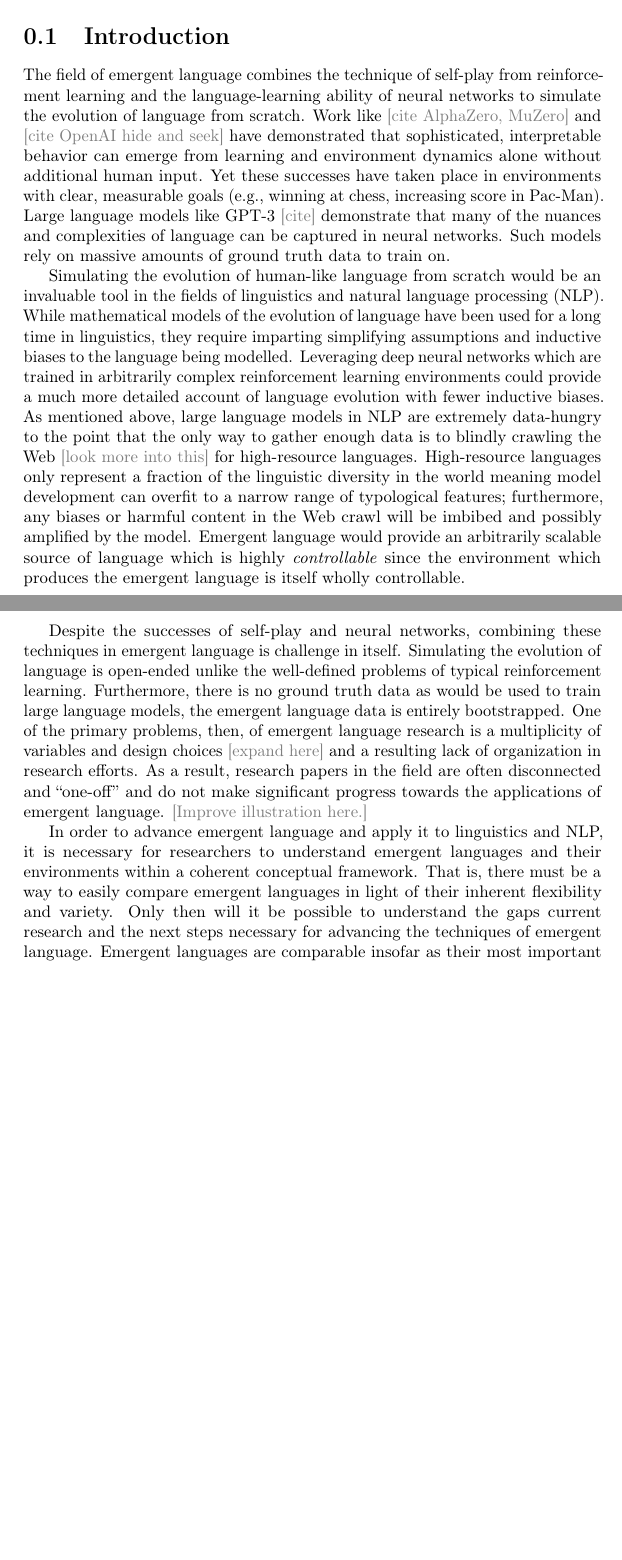
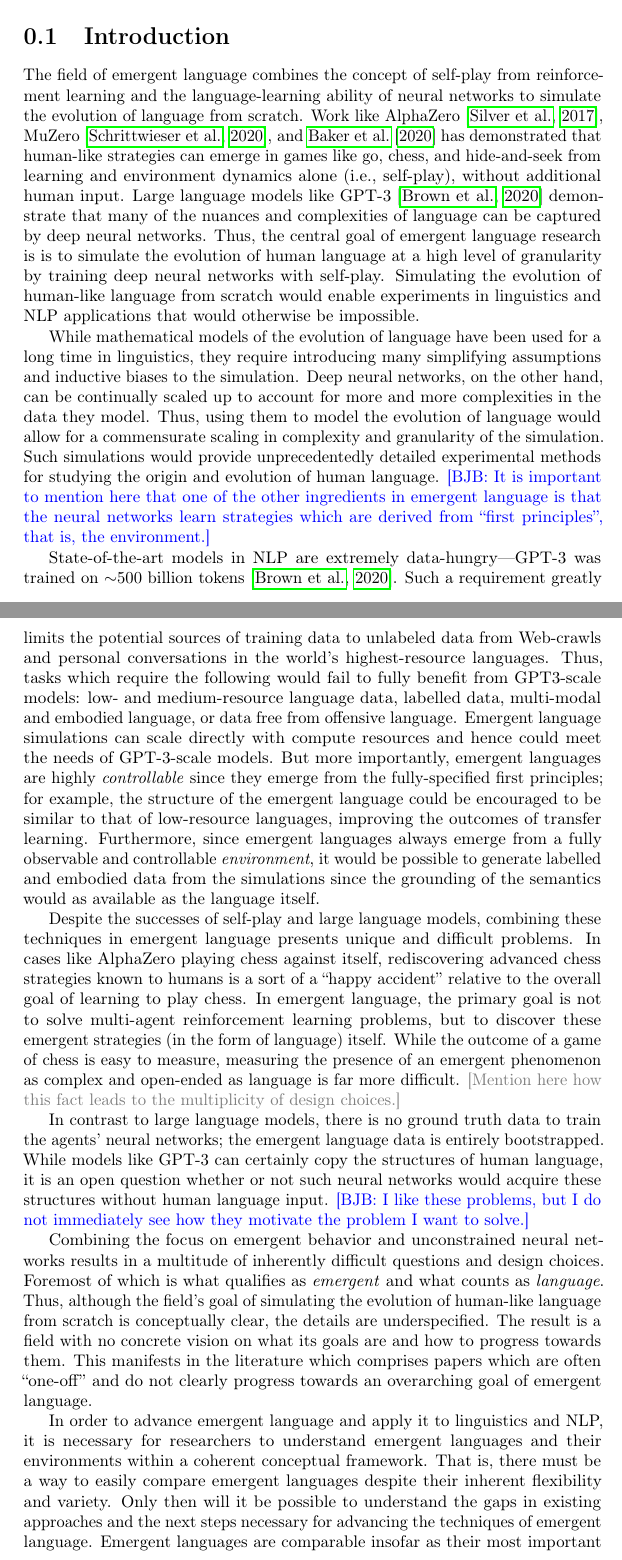
Before and after one commit to brendon-boldt/phd-thesis, a LaTeX thesis (main.tex, which reads grant-proposal.tex): two parts of pages 11 and 12 of 20 before the commit and two parts of pages 11 and 12 of 22 after it, joined at a grey line, cut so that both start at the same text, the shorter picture padded with empty space. Compiled offline with pdfLaTeX.

Commit message:
Improve proposal introduction

```diff
--- a/grant-proposal.tex
+++ b/grant-proposal.tex
@@ -4,34 +4,57 @@
 
 \section{Introduction}
 
-The field of emergent language combines the technique of self-play from reinforcement learning and the language-learning ability of neural networks to simulate the evolution of language from scratch.
-Work like \cmg{cite AlphaZero, MuZero} and \cmg{cite OpenAI hide and seek} have demonstrated that sophisticated, interpretable behavior can emerge from learning and environment dynamics alone without additional human input.
-Yet these successes have taken place in environments with clear, measurable goals (e.g., winning at chess, increasing score in Pac-Man).
-Large language models like GPT-3 \cmg{cite} demonstrate that many of the nuances and complexities of language can be captured in neural networks.
-% These techniques, while effective, do not ``automatically work'' and require careful engineering of the environment, input data, and learning algorithm to be successful.
-% As such, the combination of these two techniques in emergent language is a research program unto itself.
-Such models rely on massive amounts of ground truth data to train on.
+The field of emergent language combines the concept of self-play from reinforcement learning and the language-learning ability of neural networks to simulate the evolution of language from scratch.
+Work like AlphaZero \citep{silver2017mastering}, MuZero \citep{schrittwiser2020mastering}, and \citet{Baker2020Emergent} has demonstrated that human-like strategies can emerge in games like go, chess, and hide-and-seek from learning and environment dynamics alone (i.e., self-play), without additional human input.
+Large language models like GPT-3 \citep{brown2020language} demonstrate that many of the nuances and complexities of language can be captured by deep neural networks.
+Thus, the central goal of emergent language research is is to simulate the evolution of human language at a high level of granularity by training deep neural networks with self-play.
+Simulating the evolution of human-like language from scratch would enable experiments in linguistics and NLP applications that would otherwise be impossible.
 
-Simulating the evolution of human-like language from scratch would be an invaluable tool in the fields of linguistics and natural language processing (NLP).
-While mathematical models of the evolution of language have been used for a long time in linguistics, they require imparting simplifying assumptions and inductive biases to the language being modelled.
-Leveraging deep neural networks which are trained in arbitrarily complex reinforcement learning environments could provide a much more detailed account of language evolution with fewer inductive biases.
-As mentioned above, large language models in NLP are extremely data-hungry to the point that the only way to gather enough data is to blindly crawling the Web \cmg{look more into this} for high-resource languages.
-High-resource languages only represent a fraction of the linguistic diversity in the world meaning model development can overfit to a narrow range of typological features; furthermore, any biases or harmful content in the Web crawl will be imbibed and possibly amplified by the model.
-Emergent language would provide an arbitrarily scalable source of language which is highly \emph{controllable} since the environment which produces the emergent language is itself wholly controllable.
+While mathematical models of the evolution of language have been used for a long time in linguistics, they require introducing many simplifying assumptions and inductive biases to the simulation.
+% With deep neural networks, the complexity which they are capable of accounting for can be arbitrarily scaled meaning that the level of granularity at which language evolution could be modeled could be decreased arbitrarily.
+Deep neural networks, on the other hand, can be continually scaled up to account for more and more complexities in the data they model.
+Thus, using them to model the evolution of language would allow for a commensurate scaling in complexity and granularity of the simulation.
+Such simulations would provide unprecedentedly  detailed experimental methods for studying the origin and evolution of human language.
+\bjb{It is important to mention here that one of the other ingredients in emergent language is that the neural networks learn strategies which are derived from ``first principles'', that is, the environment.}
+
+% \ldots to the point \cmg{wording} that the only way to gather enough data is to blindly crawling \cmg{wording} the Web \cmg{look more into this} for high-resource languages \cmg{wording}.
+State-of-the-art models in NLP are extremely data-hungry---GPT-3 was trained on ${\sim}500$ billion tokens \citep{brown2020language}.
+Such a requirement greatly limits the potential sources of training data to unlabeled data from Web-crawls and personal conversations in the world's highest-resource languages.
+Thus, tasks which require the following would fail to fully benefit from GPT3-scale models:
+    low- and medium-resource language data,
+    labelled data,
+    multi-modal and embodied language,
+    or data free from offensive language.
+% High-resource languages only represent a fraction of the linguistic diversity in the world meaning model development can overfit to a narrow range of typological features; furthermore, any biases or harmful content in the Web crawl will be imbibed and possibly amplified by the model \cmg{These seem like weak reasons. What is the killerest of apps?}.
+Emergent language simulations can scale directly with compute resources and hence could meet the needs of GPT-3-scale models.
+But more importantly, emergent languages are highly \emph{controllable} since they emerge from the fully-specified first principles; for example, the structure of the emergent language could be encouraged to be similar to that of low-resource languages, improving the outcomes of transfer learning.
+Furthermore, since emergent languages always emerge from a fully observable and controllable \emph{environment}, it would be possible to generate labelled and embodied data from the simulations since the grounding of the semantics would as available as the language itself.
 
 
 % Since emergent language research started in 2016, over $100$ papers have been published on the subject, but there has yet to be an emergent language surpassing a rudimentary level.
-Despite the successes of self-play and neural networks, combining these techniques in emergent language is challenge in itself.
-Simulating the evolution of language is open-ended unlike the well-defined problems of typical reinforcement learning.
-Furthermore, there is no ground truth data as would be used to train large language models, the emergent language data is entirely bootstrapped.
-One of the primary problems, then, of emergent language research is a multiplicity of variables and design choices \cmg{expand here} and a resulting lack of organization in research efforts.
-As a result, research papers in the field are often disconnected and ``one-off'' and do not make significant progress towards the applications of emergent language.
-\cmg{Improve illustration here.}
+Despite the successes of self-play and large language models, combining these techniques in emergent language presents unique and difficult problems.
+In cases like AlphaZero playing chess against itself, rediscovering advanced chess strategies known to humans is a sort of a ``happy accident'' relative to the overall goal of learning to play chess.
+In emergent language, the primary goal is not to solve multi-agent reinforcement learning problems, but to discover these emergent strategies (in the form of language) itself.
+While the outcome of a game of chess is easy to measure, measuring the presence of an emergent phenomenon as complex and open-ended as language is far more difficult.
+% This presents an added problem because language is a more open-ended phenomenon than chess strategies.
+\cmg{Mention here how this fact leads to the multiplicity of design choices.}
+
+In contrast to large language models,
+    there is no ground truth data to train the agents' neural networks; the emergent language data is entirely bootstrapped.
+While models like GPT-3 can certainly copy the structures of human language, it is an open question whether or not such neural networks would acquire these structures without human language input.
+\bjb{I like these problems, but I do not immediately see how they motivate the problem I want to solve.}
+
+Combining the focus on emergent behavior and unconstrained neural networks results in a multitude of inherently difficult questions and design choices.
+Foremost of which is what qualifies as \emph{emergent} and what counts as \emph{language}.
+% \bjb{Would it be better for me to just state the central problem of EL (simulating the evolution of human-like language from scratch), state that this is underspecified, and blame that for why there is so little organization in the field?}
+Thus, although the field's goal of simulating the evolution of human-like language from scratch is conceptually clear, the details are underspecified.
+The result is a field with no concrete vision on what its goals are and how to progress towards them.
+This manifests in the literature which comprises papers which are often ``one-off'' and do not clearly progress towards an overarching goal of emergent language.
 
 In order to advance emergent language and apply it to linguistics and NLP, it is necessary for researchers to understand emergent languages and their environments within a coherent conceptual framework.
-That is, there must be a way to easily compare emergent languages in light of their inherent flexibility and variety.
-Only then will it be possible to understand the gaps current research and the next steps necessary for advancing the techniques of emergent language.
-Emergent languages are comparable insofar as their most important characteristics are mapped into a unified ``space'' of qualitative and quantitative variables.
+That is, there must be a way to easily compare emergent languages despite their inherent flexibility and variety.
+Only then will it be possible to understand the gaps in existing approaches and the next steps necessary for advancing the techniques of emergent language.
+Emergent languages are comparable insofar as their most important characteristics are mapped into a unified ``space'' of categorical and numerical variables.
 Currently, the only way to compare emergent languages is to read the individual papers, mapping them into an \emph{ad hoc} ontology---neither efficient nor effective.
 
 To this end, we propose developing and implementing an automatic method for mapping emergent languages \bjb{and their environments?} into a unified semantic space.
--- a/main.tex
+++ b/main.tex
@@ -31,6 +31,7 @@
 \newcommand\drm[1]{{\color{red}[DRM: #1]}}
 % \newcommand\badge[1]{\fbox{\footnotesize\texttt{#1}}}
 
+\newcommand\sentspace{\spacefactor\sfcode`.{}}
 
 \begin{document}
 
```
Also changed, not shown: custom.bib (+40 -0 lines), grant-proposal.tex (34 more changed lines), main.tex (3 more changed lines).
